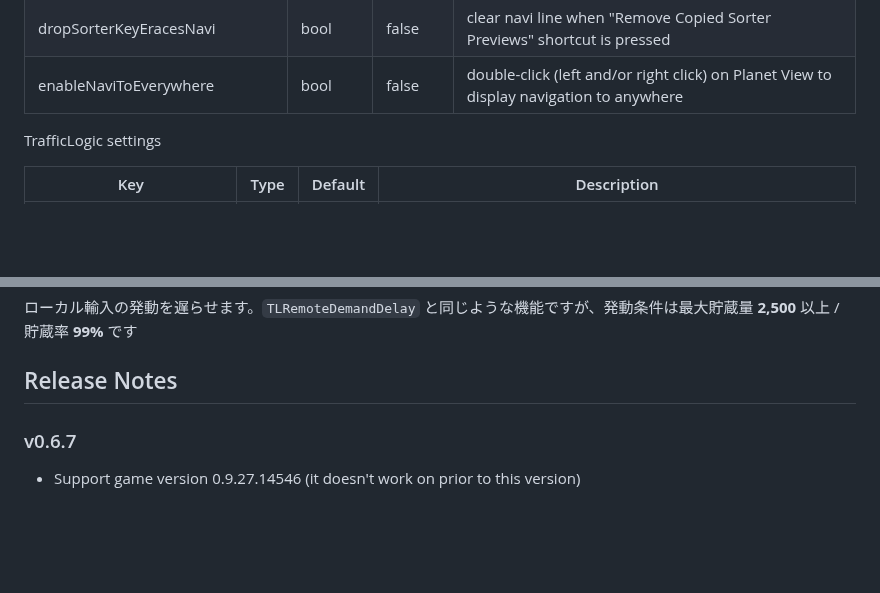
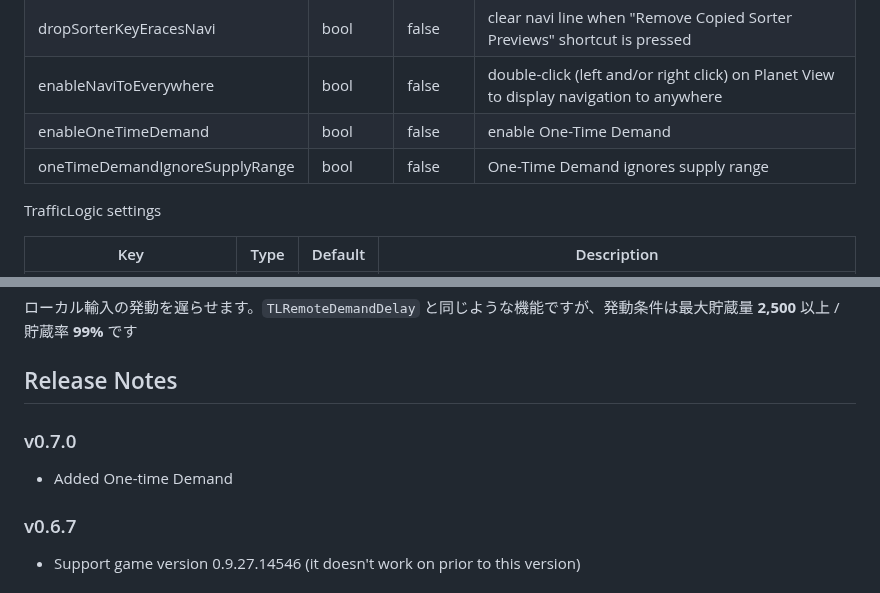
Before and after one commit to hetima/DSP_LSTM, a Markdown page: README.md, 2 parts joined by grey strips. GitHub-like rendering; blank space fills up the shorter version.

```diff
--- a/README.md
+++ b/README.md
@@ -114,6 +127,8 @@ LSTM has some settings depend on BepInEx (file name is `com.hetima.dsp.LSTM.cfg`
 |switchDisplayModeHotkey|shortcut|Tab|Hotkey to switch between planet name and station name of LSTM window|
 |dropSorterKeyEracesNavi|bool|false|clear navi line when "Remove Copied Sorter Previews" shortcut is pressed|
 |enableNaviToEverywhere|bool|false|double-click (left and/or right click) on Planet View to display navigation to anywhere|
+|enableOneTimeDemand|bool|false|enable One-Time Demand|
+|oneTimeDemandIgnoreSupplyRange|bool|false|One-Time Demand ignores supply range|
 
 TrafficLogic settings
 
@@ -198,6 +225,9 @@ Remote Cluster と Local Cluster は同時に設定できます。
 
 
 ## Release Notes
+
+### v0.7.0
+- Added One-time Demand
 
 ### v0.6.7
 - Support game version 0.9.27.14546 (it doesn't work on prior to this version)
```
Also changed, not shown: other parts of README.md (+29 -4 lines), screen4.jpg (added), screen5.jpg (added), screen6.jpg (added).
